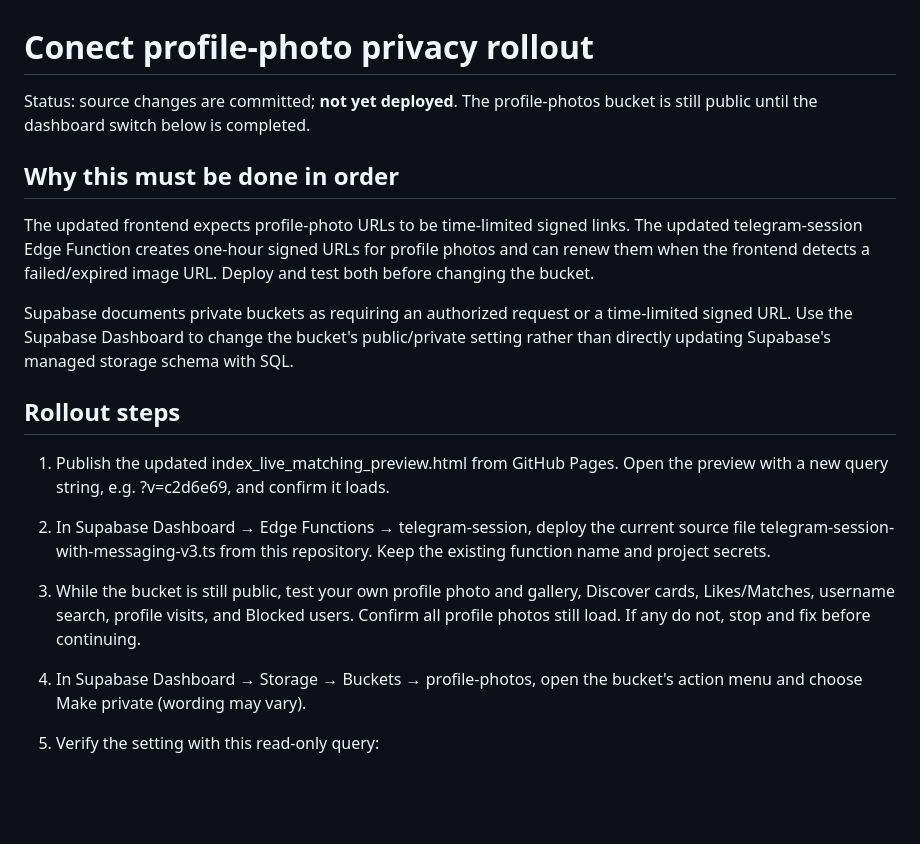
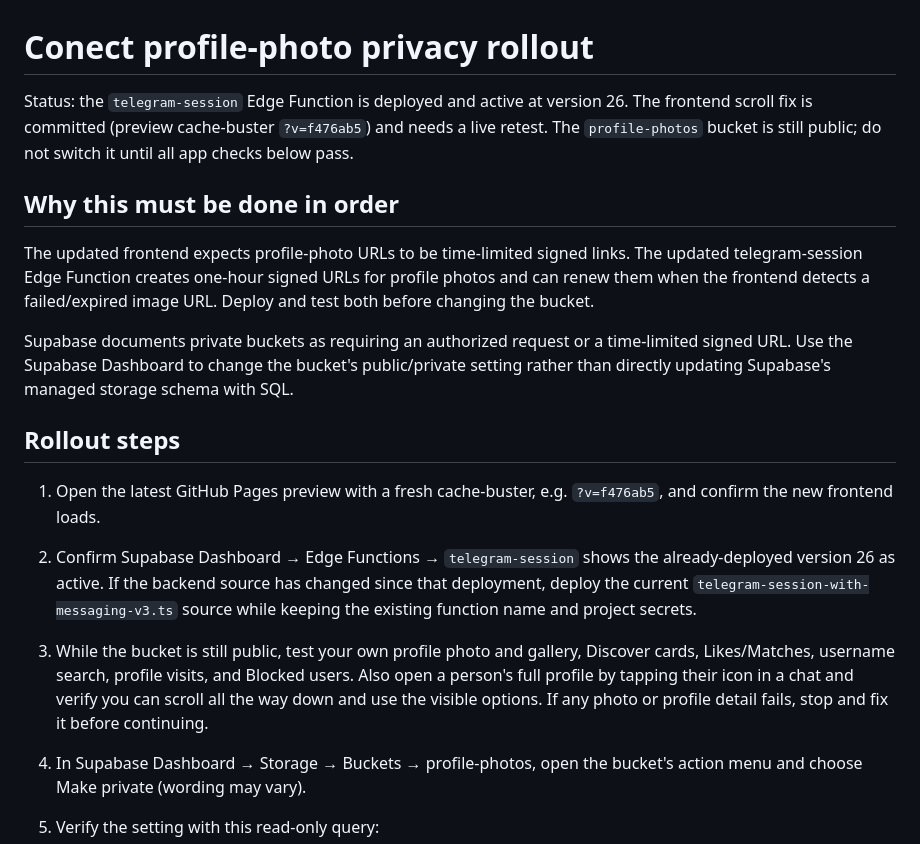
Before and after one commit to Altusdids/conect-discover, a Markdown page: profile-photos-private-bucket-rollout.md, the part around the change. GitHub-like rendering; blank space fills up the shorter version.

Commit message:
Update private photo rollout after backend deployment and chat profile scroll fix

```diff
--- a/profile-photos-private-bucket-rollout.md
+++ b/profile-photos-private-bucket-rollout.md
@@ -1,6 +1,6 @@
 # Conect profile-photo privacy rollout
 
-Status: source changes are committed; **not yet deployed**. The profile-photos bucket is still public until the dashboard switch below is completed.
+Status: the `telegram-session` Edge Function is deployed and active at version 26. The frontend scroll fix is committed (preview cache-buster `?v=f476ab5`) and needs a live retest. The `profile-photos` bucket is still public; do not switch it until all app checks below pass.
 
 ## Why this must be done in order
 
@@ -10,9 +10,9 @@ Supabase documents private buckets as requiring an authorized request or a time-
 
 ## Rollout steps
 
-1. Publish the updated index_live_matching_preview.html from GitHub Pages. Open the preview with a new query string, e.g. ?v=c2d6e69, and confirm it loads.
-2. In Supabase Dashboard → Edge Functions → telegram-session, deploy the current source file telegram-session-with-messaging-v3.ts from this repository. Keep the existing function name and project secrets.
-3. While the bucket is still public, test your own profile photo and gallery, Discover cards, Likes/Matches, username search, profile visits, and Blocked users. Confirm all profile photos still load. If any do not, stop and fix before continuing.
+1. Open the latest GitHub Pages preview with a fresh cache-buster, e.g. `?v=f476ab5`, and confirm the new frontend loads.
+2. Confirm Supabase Dashboard → Edge Functions → `telegram-session` shows the already-deployed version 26 as active. If the backend source has changed since that deployment, deploy the current `telegram-session-with-messaging-v3.ts` source while keeping the existing function name and project secrets.
+3. While the bucket is still public, test your own profile photo and gallery, Discover cards, Likes/Matches, username search, profile visits, and Blocked users. Also open a person's full profile by tapping their icon in a chat and verify you can scroll all the way down and use the visible options. If any photo or profile detail fails, stop and fix it before continuing.
 4. In Supabase Dashboard → Storage → Buckets → profile-photos, open the bucket's action menu and choose Make private (wording may vary).
 5. Verify the setting with this read-only query:
 
```
